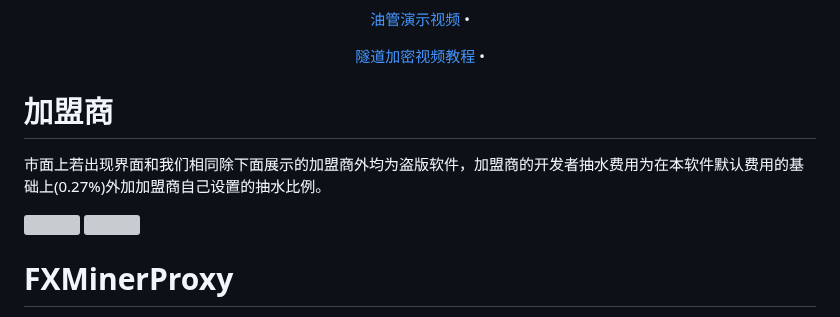
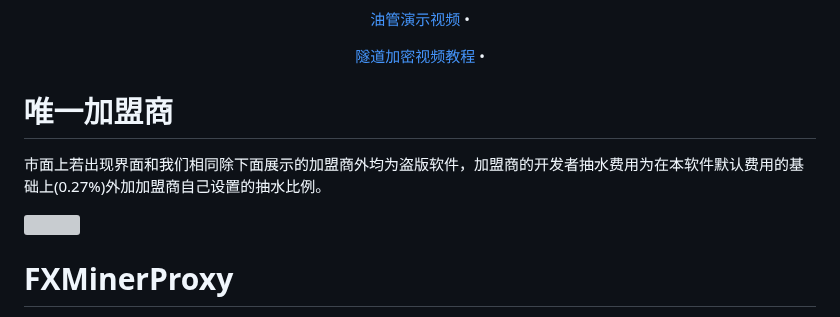
Before and after one commit to FxPool/FXMinerProxy, a Markdown page: readmes/zh.md, the part around one of its changes. Rendered like a GitHub page; grey boxes are pictures that could not be loaded.

```diff
--- a/readmes/zh.md
+++ b/readmes/zh.md
@@ -28,7 +28,7 @@
   <a href="https://www.youtube.com/watch?v=A0oGFG7CRIM&t=110s" target="_blank">隧道加密视频教程</a> •
 </p>
 
-# 加盟商
+# 唯一加盟商
 市面上若出现界面和我们相同除下面展示的加盟商外均为盗版软件，加盟商的开发者抽水费用为在本软件默认费用的基础上(0.27%)外加加盟商自己设置的抽水比例。
 <p>
 <img width="150" height="100" src="https://raw.githubusercontent.com/FxPool/FXMinerProxy/main/image/jiameng-nb.png">
```
Also changed, not shown: other parts of readmes/zh.md (+0 -1 lines).
